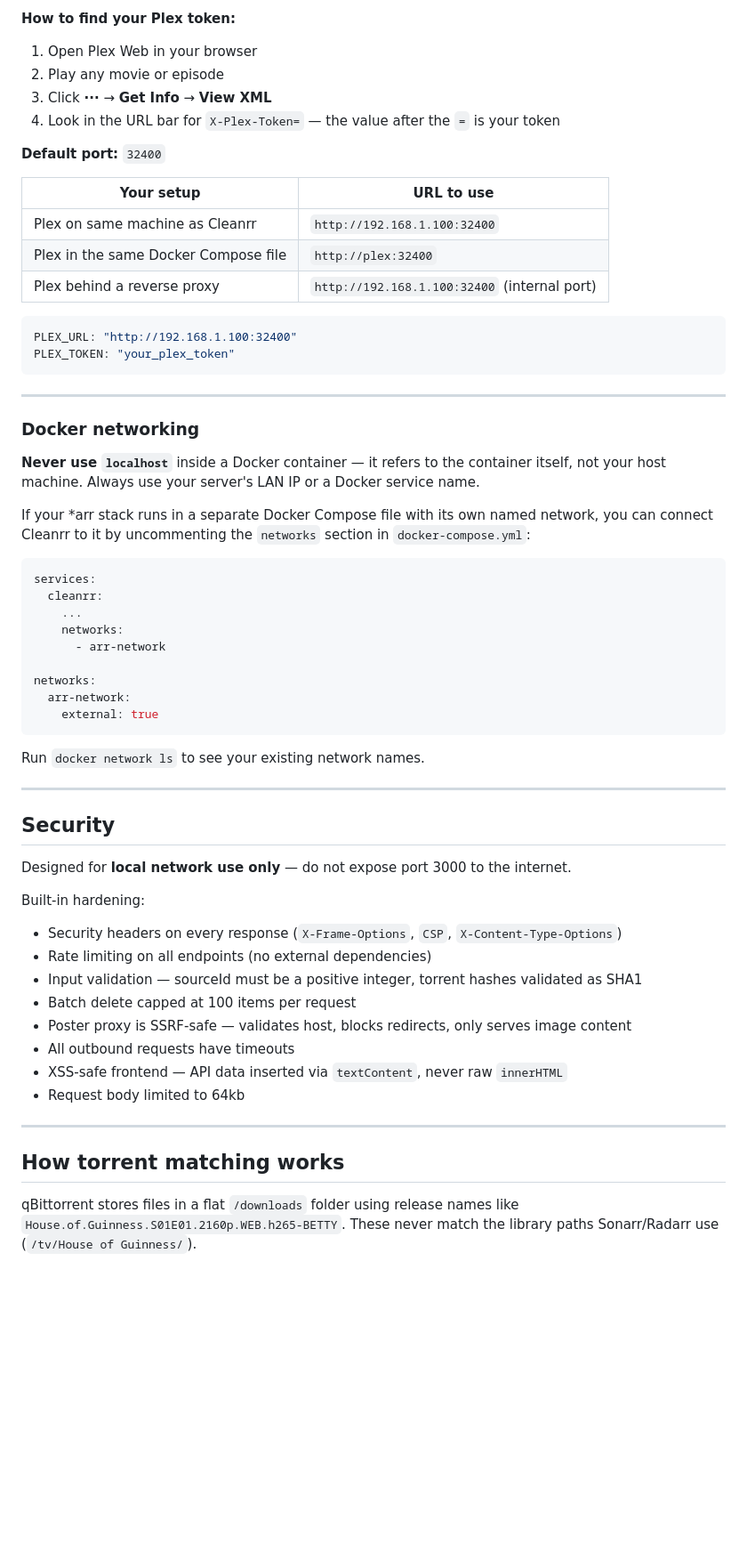
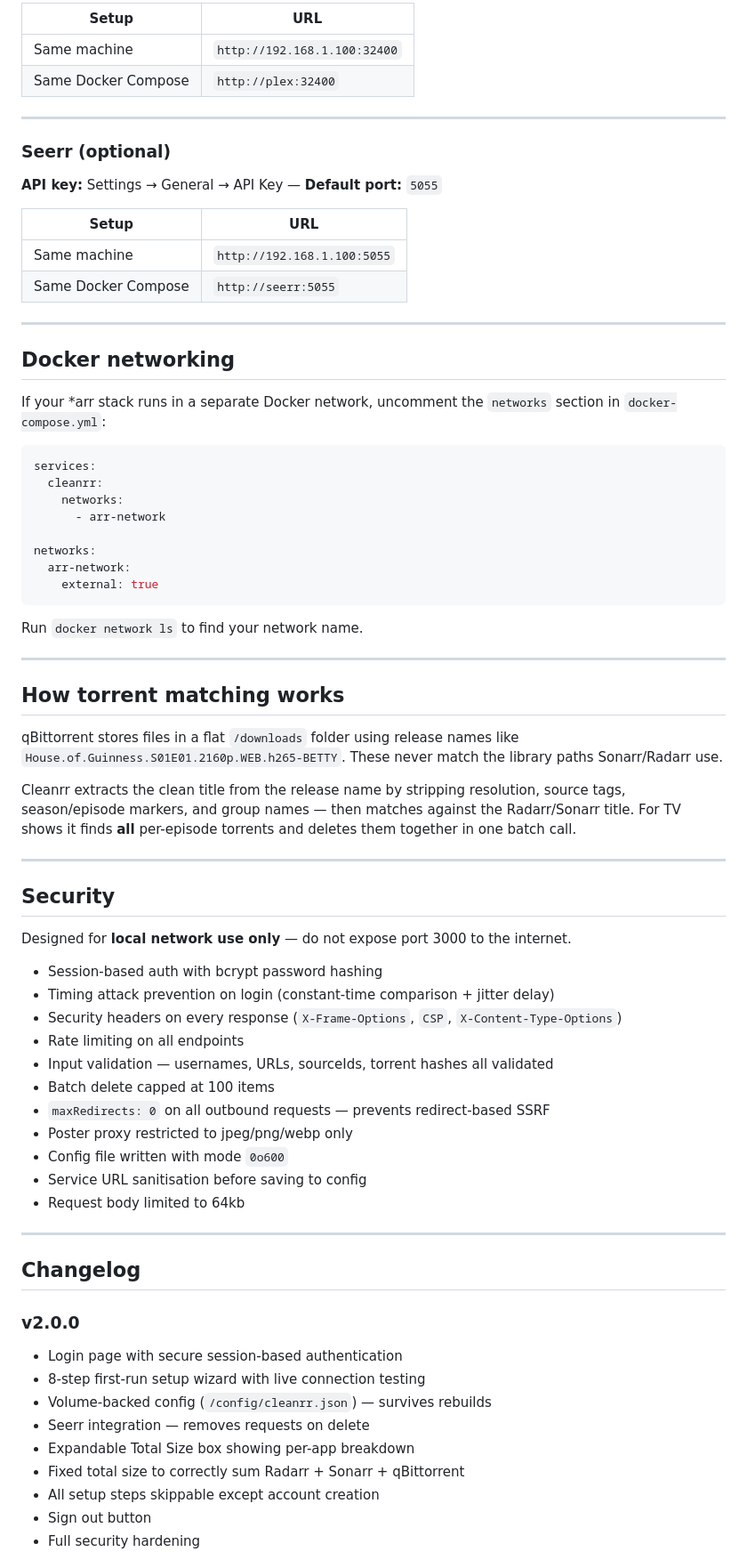
Before and after one commit to QuantumNachos/cleanrr, a Markdown page: README.md, the part around one of its changes. Shown at 89% size. Drawn GitHub-style; blank space fills up the shorter version.

````diff
--- a/README.md
+++ b/README.md
@@ -171,35 +166,29 @@ Cleanrr uses Plex only to show which items you have watched. It never modifies a
 
-**How to find your Plex token:**
-1. Open Plex Web in your browser
-2. Play any movie or episode
-3. Click **···** → **Get Info** → **View XML**
-4. Look in the URL bar for `X-Plex-Token=` — the value after the `=` is your token
-
-**Default port:** `32400`
-
-| Your setup | URL to use |
+| Setup | URL |
 |---|---|
-| Plex on same machine as Cleanrr | `http://192.168.1.100:32400` |
-| Plex in the same Docker Compose file | `http://plex:32400` |
-| Plex behind a reverse proxy | `http://192.168.1.100:32400` (internal port) |
-
-```yaml
-PLEX_URL: "http://192.168.1.100:32400"
-PLEX_TOKEN: "your_plex_token"
-```
+| Same machine | `http://192.168.1.100:32400` |
+| Same Docker Compose | `http://plex:32400` |
 
 ---
 
-### Docker networking
+### Seerr (optional)
 
-**Never use `localhost`** inside a Docker container — it refers to the container itself, not your host machine. Always use your server's LAN IP or a Docker service name.
+**API key:** Settings → General → API Key — **Default port:** `5055`
 
-If your *arr stack runs in a separate Docker Compose file with its own named network, you can connect Cleanrr to it by uncommenting the `networks` section in `docker-compose.yml`:
+| Setup | URL |
+|---|---|
+| Same machine | `http://192.168.1.100:5055` |
+| Same Docker Compose | `http://seerr:5055` |
+
+---
+
+## Docker networking
+
+If your *arr stack runs in a separate Docker network, uncomment the `networks` section in `docker-compose.yml`:
 
 ```yaml
 services:
   cleanrr:
-    ...
     networks:
       - arr-network
 
@@ -208,7 +197,15 @@ networks:
     external: true
 ```
 
-Run `docker network ls` to see your existing network names.
+Run `docker network ls` to find your network name.
+
+---
+
+## How torrent matching works
+
+qBittorrent stores files in a flat `/downloads` folder using release names like `House.of.Guinness.S01E01.2160p.WEB.h265-BETTY`. These never match the library paths Sonarr/Radarr use.
+
+Cleanrr extracts the clean title from the release name by stripping resolution, source tags, season/episode markers, and group names — then matches against the Radarr/Sonarr title. For TV shows it finds **all** per-episode torrents and deletes them together in one batch call.
 
 ---
 
@@ -216,19 +213,30 @@ Run `docker network ls` to see your existing network names.
 
 Designed for **local network use only** — do not expose port 3000 to the internet.
 
-Built-in hardening:
+- Session-based auth with bcrypt password hashing
+- Timing attack prevention on login (constant-time comparison + jitter delay)
 - Security headers on every response (`X-Frame-Options`, `CSP`, `X-Content-Type-Options`)
-- Rate limiting on all endpoints (no external dependencies)
-- Input validation — sourceId must be a positive integer, torrent hashes validated as SHA1
-- Batch delete capped at 100 items per request
-- Poster proxy is SSRF-safe — validates host, blocks redirects, only serves image content
-- All outbound requests have timeouts
-- XSS-safe frontend — API data inserted via `textContent`, never raw `innerHTML`
+- Rate limiting on all endpoints
+- Input validation — usernames, URLs, sourceIds, torrent hashes all validated
+- Batch delete capped at 100 items
+- `maxRedirects: 0` on all outbound requests — prevents redirect-based SSRF
+- Poster proxy restricted to jpeg/png/webp only
+- Config file written with mode `0o600`
+- Service URL sanitisation before saving to config
 - Request body limited to 64kb
 
 ---
 
-## How torrent matching works
+## Changelog
 
-qBittorrent stores files in a flat `/downloads` folder using release names like `House.of.Guinness.S01E01.2160p.WEB.h265-BETTY`. These never match the library paths Sonarr/Radarr use (`/tv/House of Guinness/`).
+### v2.0.0
+- Login page with secure session-based authentication
+- 8-step first-run setup wizard with live connection testing
+- Volume-backed config (`/config/cleanrr.json`) — survives rebuilds
+- Seerr integration — removes requests on delete
+- Expandable Total Size box showing per-app breakdown
+- Fixed total size to correctly sum Radarr + Sonarr + qBittorrent
+- All setup steps skippable except account creation
+- Sign out button
+- Full security hardening
 
````
Also changed, not shown: other parts of README.md (+70 -69 lines).
